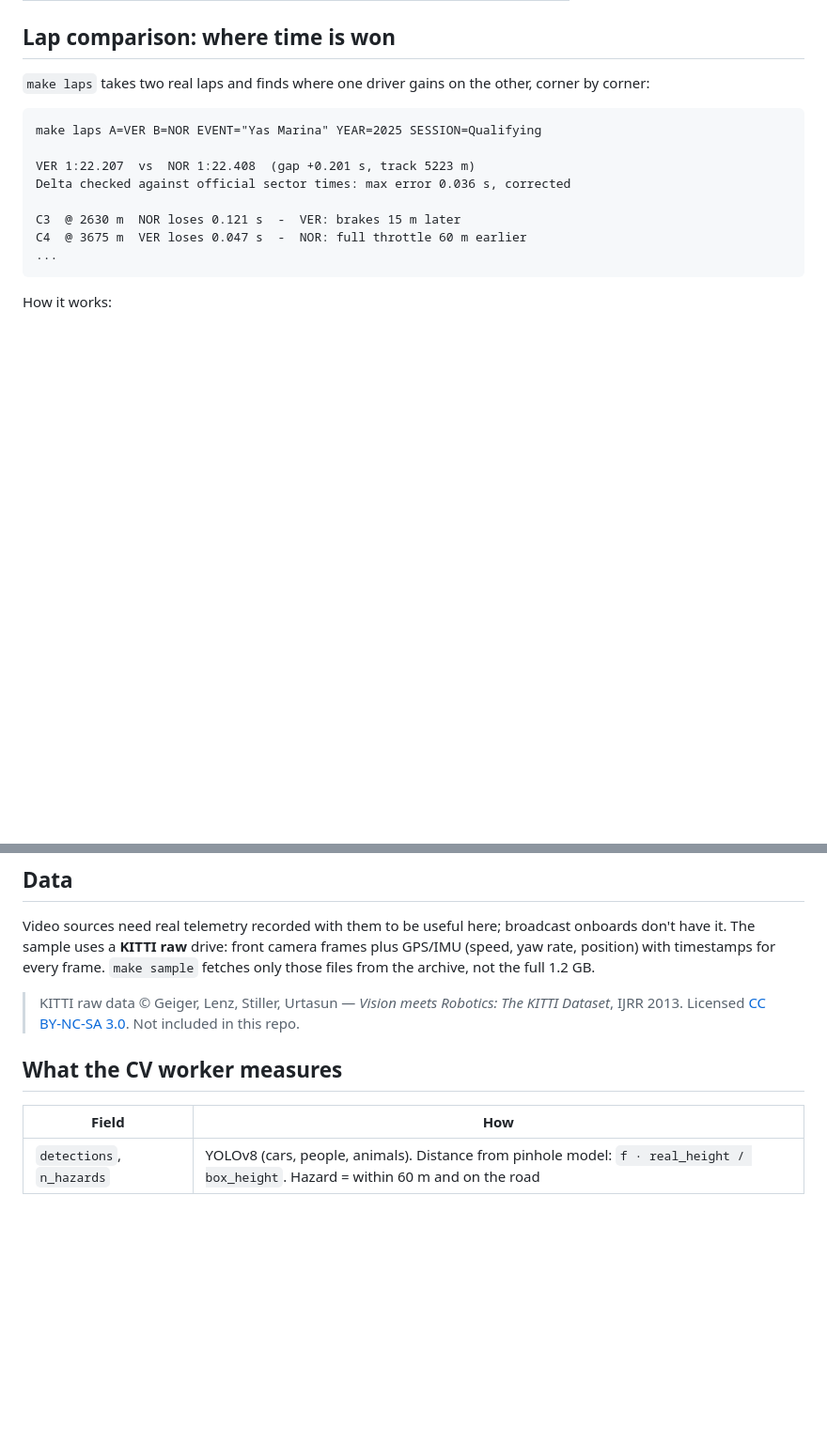
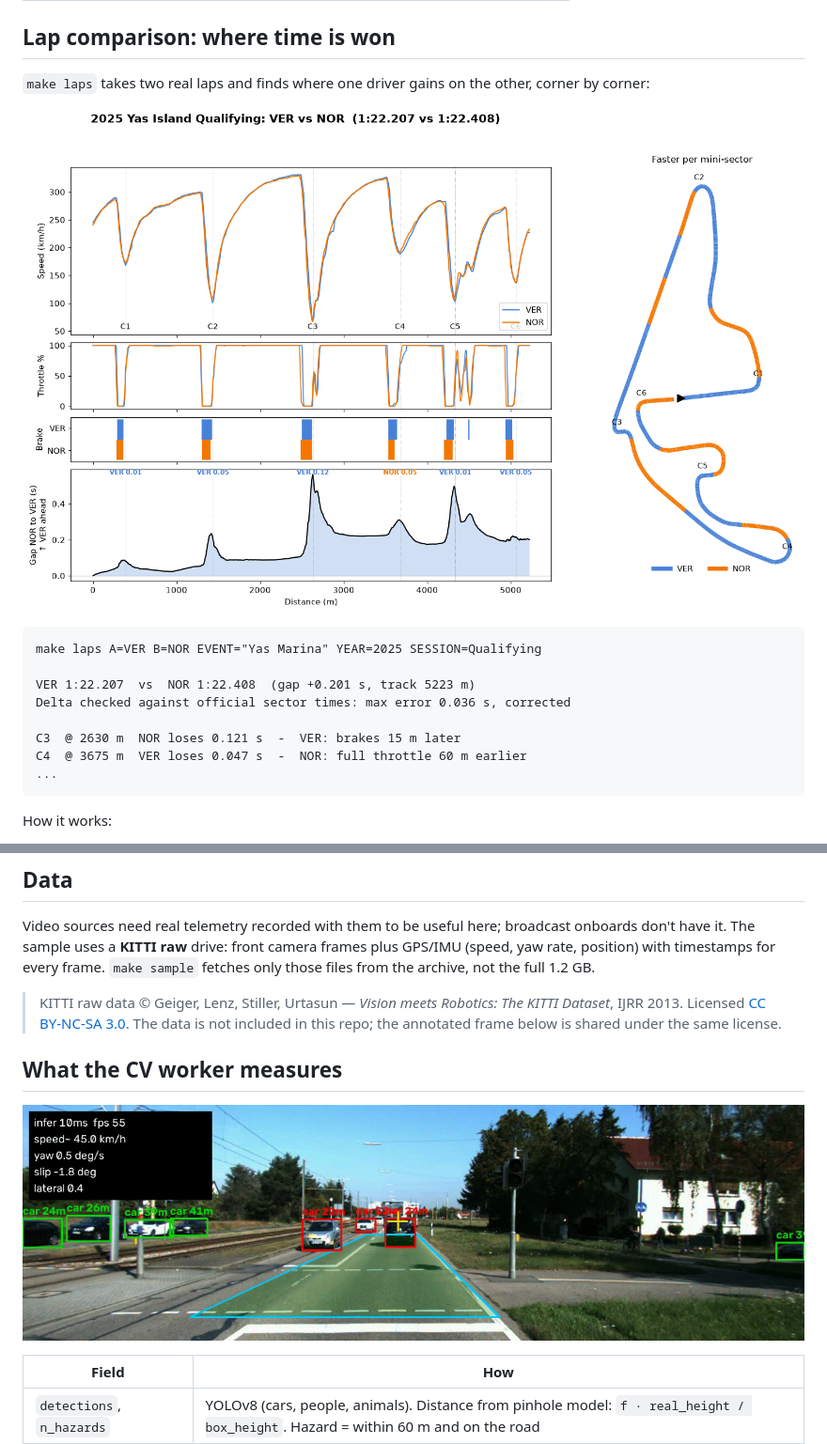
Before and after one commit to panpcode/motorsport-vision-telemetry-pipeline, a Markdown page: README.md, 2 parts joined by grey strips. Shown at 94% size. GitHub-like rendering; pictures changed too: docs/images/cv_worker_kitti.png (added), docs/images/lap_comparison_yas_marina.png (added); blank space fills up the shorter version.

Commit message:
Add lap comparison and CV worker images to README

````diff
--- a/README.md
+++ b/README.md
@@ -64,6 +64,8 @@ Measured on the KITTI sample:
 ## Lap comparison: where time is won
 
 `make laps` takes two real laps and finds where one driver gains on the other, corner by corner:
+
+![Lap comparison: VER vs NOR, Abu Dhabi 2025 qualifying](docs/images/lap_comparison_yas_marina.png)
 
 ```
 make laps A=VER B=NOR EVENT="Yas Marina" YEAR=2025 SESSION=Qualifying
@@ -132,9 +134,11 @@ Run `make demo` and watch the dashboard update live (pick the newest run in the
 
 Video sources need real telemetry recorded with them to be useful here; broadcast onboards don't have it. The sample uses a **KITTI raw** drive: front camera frames plus GPS/IMU (speed, yaw rate, position) with timestamps for every frame. `make sample` fetches only those files from the archive, not the full 1.2 GB.
 
-> KITTI raw data © Geiger, Lenz, Stiller, Urtasun — *Vision meets Robotics: The KITTI Dataset*, IJRR 2013. Licensed [CC BY-NC-SA 3.0](https://creativecommons.org/licenses/by-nc-sa/3.0/). Not included in this repo.
+> KITTI raw data © Geiger, Lenz, Stiller, Urtasun — *Vision meets Robotics: The KITTI Dataset*, IJRR 2013. Licensed [CC BY-NC-SA 3.0](https://creativecommons.org/licenses/by-nc-sa/3.0/). The data is not included in this repo; the annotated frame below is shared under the same license.
 
 ## What the CV worker measures
+
+![CV worker on a KITTI frame: on-road hazards in red, road area, live estimates](docs/images/cv_worker_kitti.png)
 
 | Field | How |
 |---|---|
````
